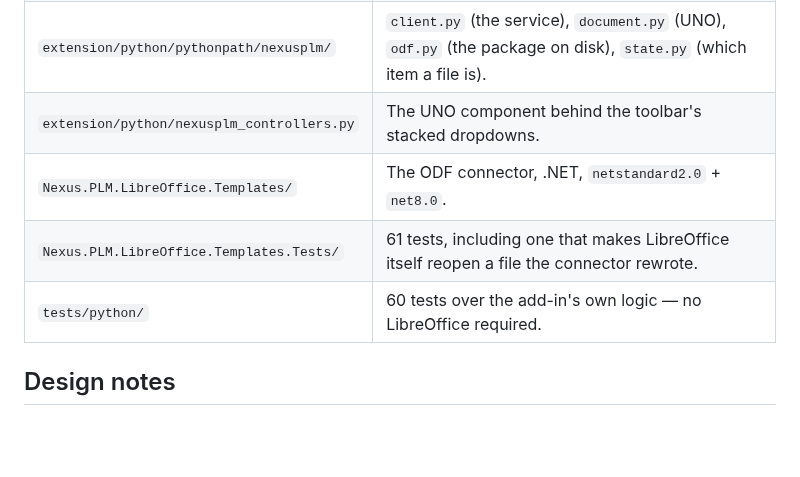
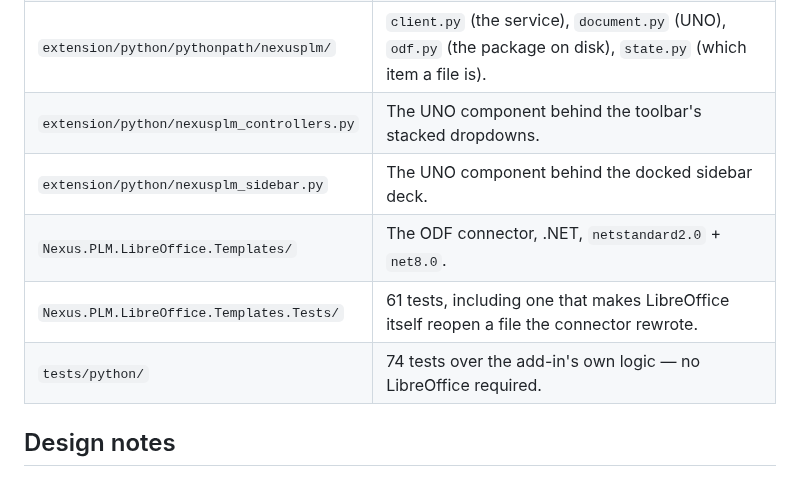
Before and after one commit to Nexus-PLM/Nexus.PLM.LibreOffice.Addins, a Markdown page: README.md, the part around one of its changes. Drawn GitHub-style; blank space fills up the shorter version.

```diff
--- a/README.md
+++ b/README.md
@@ -103,9 +114,10 @@ icon a mapping does not have — both of which fail silently inside LibreOffice
 | `extension/python/nexus_commands.py` | One function per command — the whole surface a user touches. |
 | `extension/python/pythonpath/nexusplm/` | `client.py` (the service), `document.py` (UNO), `odf.py` (the package on disk), `state.py` (which item a file is). |
 | `extension/python/nexusplm_controllers.py` | The UNO component behind the toolbar's stacked dropdowns. |
+| `extension/python/nexusplm_sidebar.py` | The UNO component behind the docked sidebar deck. |
 | `Nexus.PLM.LibreOffice.Templates/` | The ODF connector, .NET, `netstandard2.0` + `net8.0`. |
 | `Nexus.PLM.LibreOffice.Templates.Tests/` | 61 tests, including one that makes LibreOffice itself reopen a file the connector rewrote. |
-| `tests/python/` | 60 tests over the add-in's own logic — no LibreOffice required. |
+| `tests/python/` | 74 tests over the add-in's own logic — no LibreOffice required. |
 
 ## Design notes
 
```
Also changed, not shown: other parts of README.md (+26 -0 lines), CLAUDE.md (+31 -0 lines), docs/sidebar.png (added), 7 other files.
